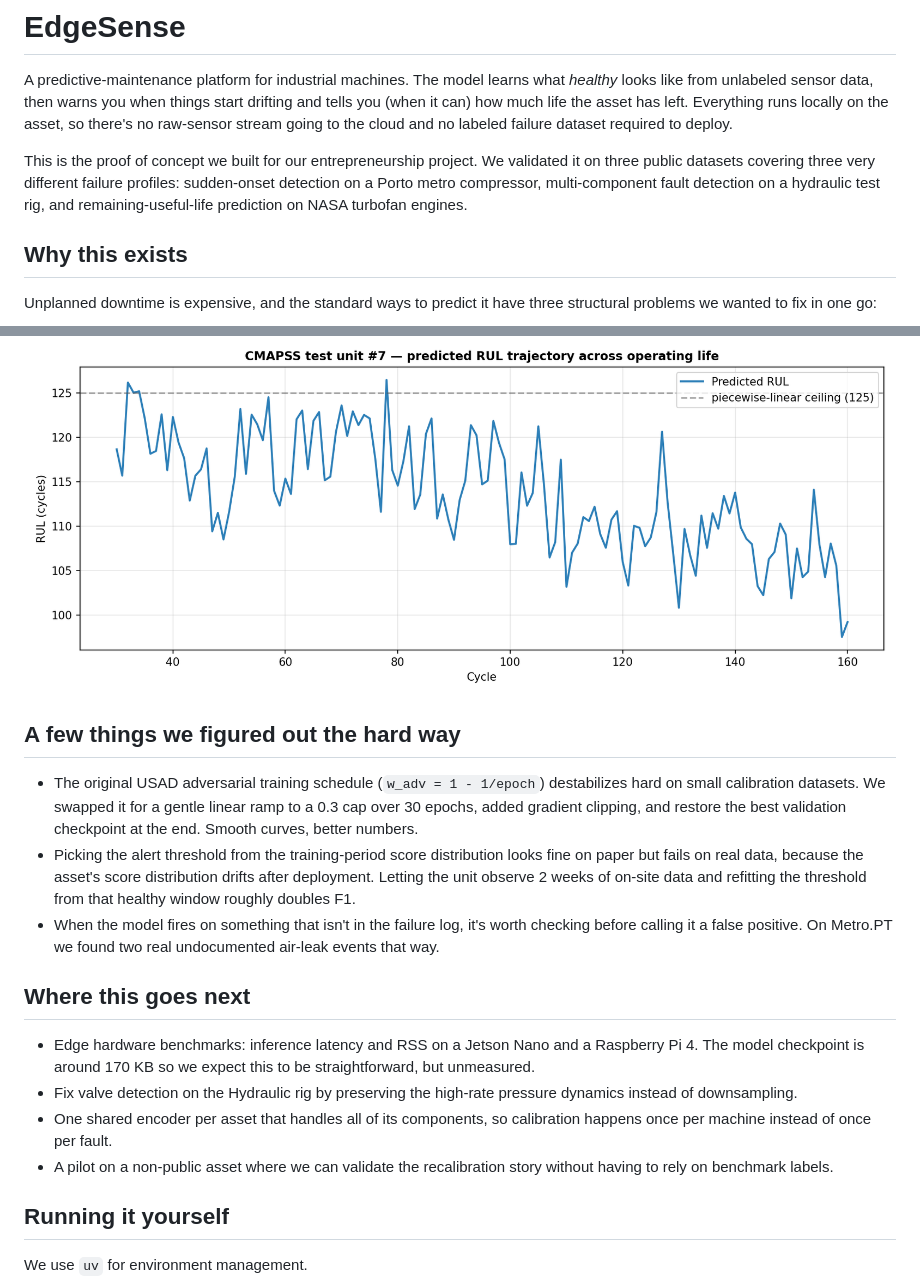
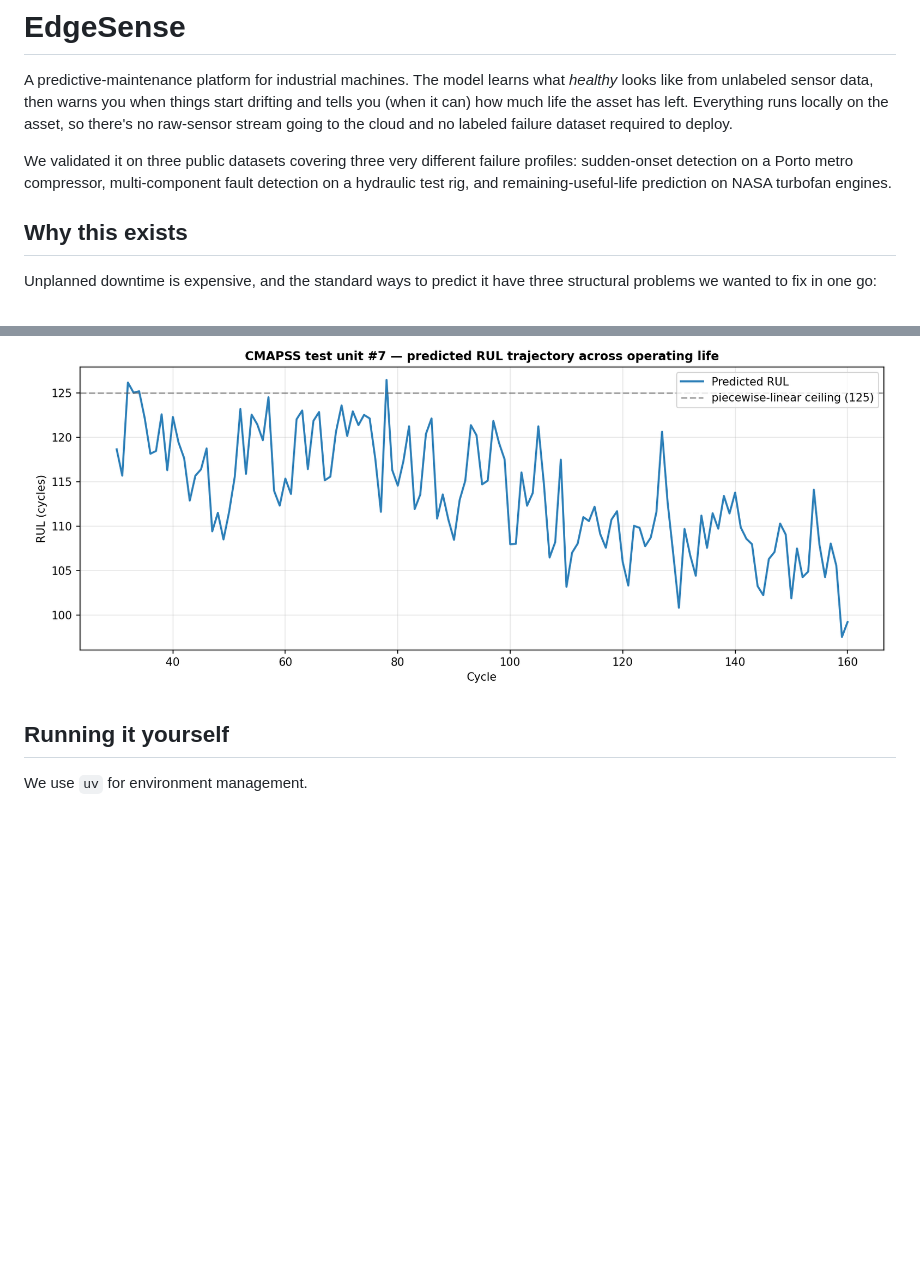
Before and after one commit to mosouab/EdgeSense, a Markdown page: README.md, 2 parts joined by grey strips. Rendered like a GitHub page; blank space fills up the shorter version.

```diff
--- a/README.md
+++ b/README.md
@@ -2,7 +2,7 @@
 
 A predictive-maintenance platform for industrial machines. The model learns what *healthy* looks like from unlabeled sensor data, then warns you when things start drifting and tells you (when it can) how much life the asset has left. Everything runs locally on the asset, so there's no raw-sensor stream going to the cloud and no labeled failure dataset required to deploy.
 
-This is the proof of concept we built for our entrepreneurship project. We validated it on three public datasets covering three very different failure profiles: sudden-onset detection on a Porto metro compressor, multi-component fault detection on a hydraulic test rig, and remaining-useful-life prediction on NASA turbofan engines.
+We validated it on three public datasets covering three very different failure profiles: sudden-onset detection on a Porto metro compressor, multi-component fault detection on a hydraulic test rig, and remaining-useful-life prediction on NASA turbofan engines.
 
 ## Why this exists
 Unplanned downtime is expensive, and the standard ways to predict it have three structural problems we wanted to fix in one go:
@@ -65,16 +65,6 @@ The classic predictive-maintenance benchmark. 100 turbofans run from healthy to
 
 ![RUL trajectory across a test engine's life](figures/11_cmapss_rul_trajectory.png)
 
-## A few things we figured out the hard way
-- The original USAD adversarial training schedule (`w_adv = 1 - 1/epoch`) destabilizes hard on small calibration datasets. We swapped it for a gentle linear ramp to a 0.3 cap over 30 epochs, added gradient clipping, and restore the best validation checkpoint at the end. Smooth curves, better numbers.
-- Picking the alert threshold from the training-period score distribution looks fine on paper but fails on real data, because the asset's score distribution drifts after deployment. Letting the unit observe 2 weeks of on-site data and refitting the threshold from that healthy window roughly doubles F1.
-- When the model fires on something that isn't in the failure log, it's worth checking before calling it a false positive. On Metro.PT we found two real undocumented air-leak events that way.
-
-## Where this goes next
-- Edge hardware benchmarks: inference latency and RSS on a Jetson Nano and a Raspberry Pi 4. The model checkpoint is around 170 KB so we expect this to be straightforward, but unmeasured.
-- Fix valve detection on the Hydraulic rig by preserving the high-rate pressure dynamics instead of downsampling.
-- One shared encoder per asset that handles all of its components, so calibration happens once per machine instead of once per fault.
-- A pilot on a non-public asset where we can validate the recalibration story without having to rely on benchmark labels.
 
 ## Running it yourself
 We use `uv` for environment management.
```
